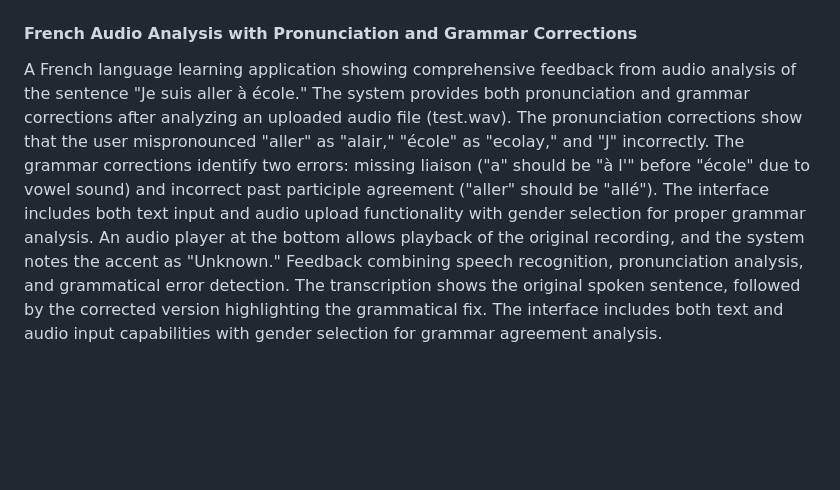
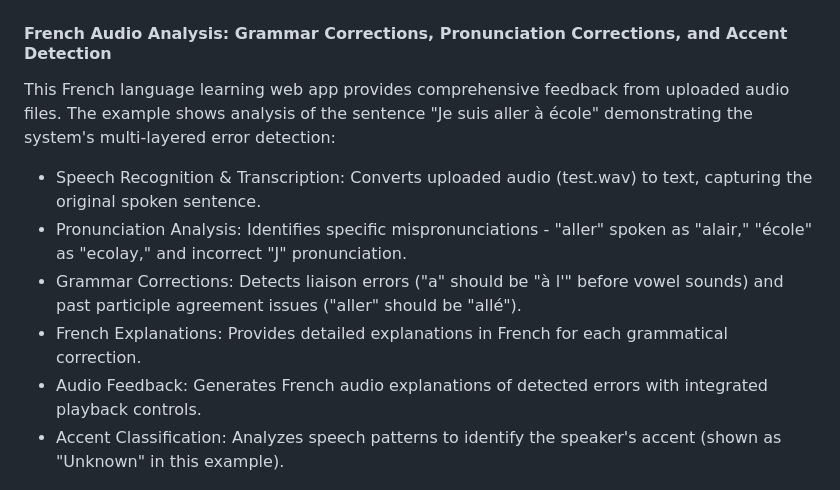
Before and after one commit to mariahcoleno/french-language-learning-platform, a Markdown page: french_learning_web_app/README.md, the part around one of its changes. Rendered like a GitHub page; blank space fills up the shorter version.

```diff
--- a/french_learning_web_app/README.md
+++ b/french_learning_web_app/README.md
@@ -38,16 +25,15 @@ The application is running in "Recruiter Mode" and demonstrates how the system c
 
 ![GUI Text 4](screenshots/FrenchLearningFeedbackEngine_Text3.png)
 
-#### French Audio Analysis with Pronunciation and Grammar Corrections
-A French language learning application showing comprehensive feedback from audio analysis of the sentence "Je suis aller à école."
-The system provides both pronunciation and grammar corrections after analyzing an uploaded audio file (test.wav).
-The pronunciation corrections show that the user mispronounced "aller" as "alair," "école" as "ecolay," and "J" incorrectly.
-The grammar corrections identify two errors: missing liaison ("a" should be "à l'" before "école" due to vowel sound) and incorrect past participle agreement ("aller" should be "allé").
-The interface includes both text input and audio upload functionality with gender selection for proper grammar analysis.
-An audio player at the bottom allows playback of the original recording, and the system notes the accent as "Unknown."
-Feedback combining speech recognition, pronunciation analysis, and grammatical error detection.
-The transcription shows the original spoken sentence, followed by the corrected version highlighting the grammatical fix.
-The interface includes both text and audio input capabilities with gender selection for grammar agreement analysis.
+#### French Audio Analysis: Grammar Corrections, Pronunciation Corrections, and Accent Detection
+This French language learning web app provides comprehensive feedback from uploaded audio files.
+The example shows analysis of the sentence "Je suis aller à école" demonstrating the system's multi-layered error detection:
+- Speech Recognition & Transcription: Converts uploaded audio (test.wav) to text, capturing the original spoken sentence.
+- Pronunciation Analysis: Identifies specific mispronunciations - "aller" spoken as "alair," "école" as "ecolay," and incorrect "J" pronunciation.
+- Grammar Corrections: Detects liaison errors ("a" should be "à l'" before vowel sounds) and past participle agreement issues ("aller" should be "allé").
+- French Explanations: Provides detailed explanations in French for each grammatical correction.
+- Audio Feedback: Generates French audio explanations of detected errors with integrated playback controls.
+- Accent Classification: Analyzes speech patterns to identify the speaker's accent (shown as "Unknown" in this example).
 
 ![GUI Text 5](screenshots/FrenchLearningFeedbackEngine_Audio1.png)
 
```
Also changed, not shown: other parts of french_learning_web_app/README.md (+10 -23 lines).
